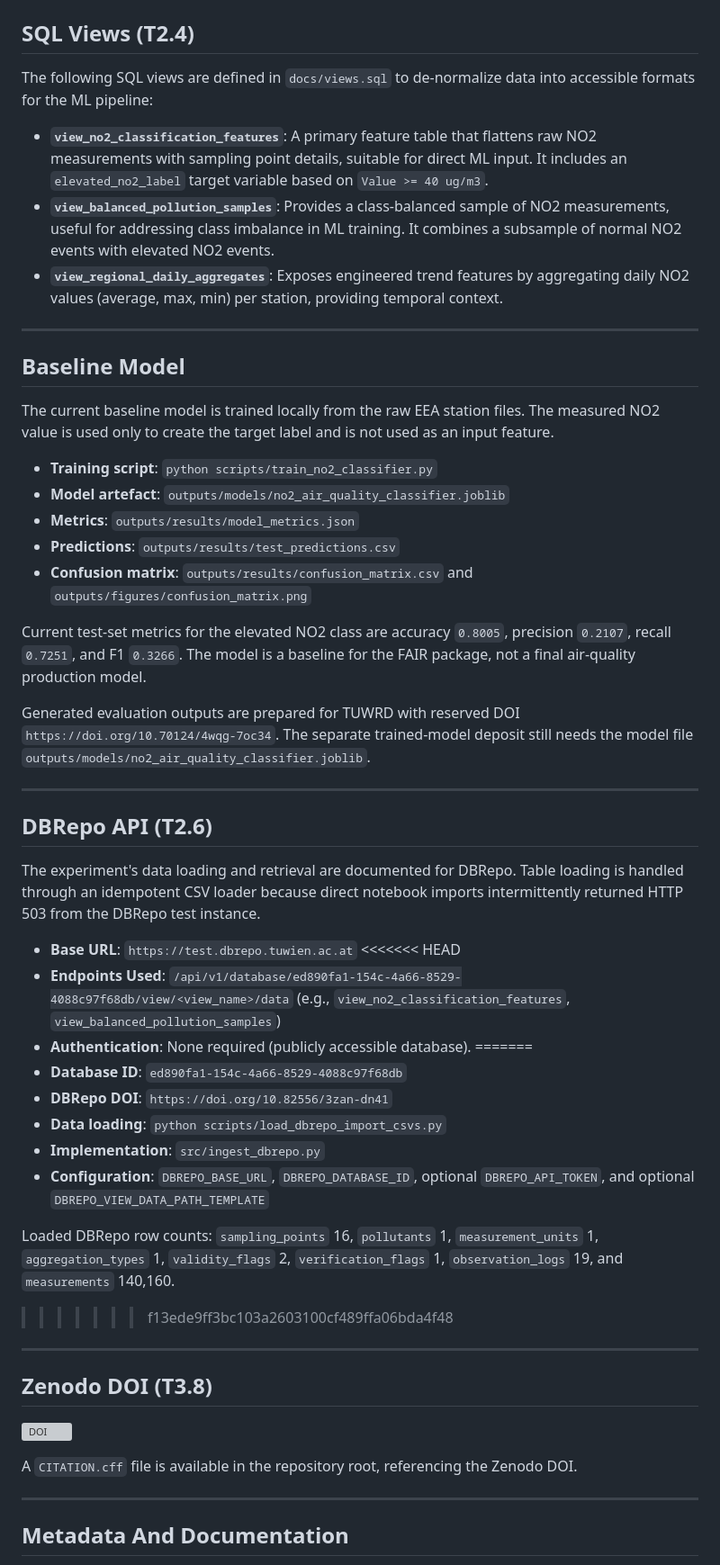
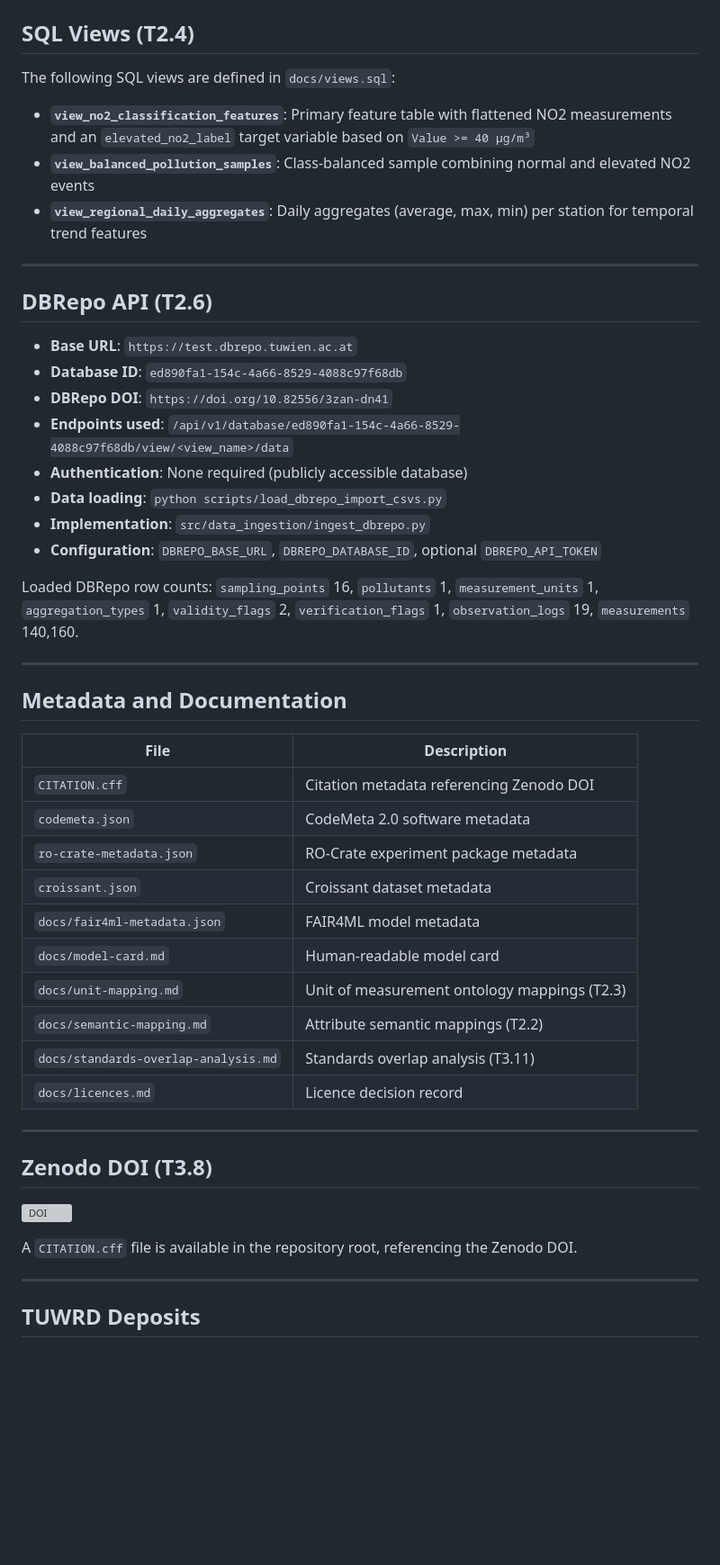
Before and after one commit to tayyabsajjad3/no2-air-quality-classification-austria, a Markdown page: README.md, the part around one of its changes. Shown at 90% size. Rendered like a GitHub page; blank space fills up the shorter version; grey boxes are pictures that could not be loaded.

```diff
--- a/README.md
+++ b/README.md
@@ -95,46 +190,42 @@ Input data from the European Environment Agency is reused under the CC BY 4.0 li
 ## SQL Views (T2.4)
 
-The following SQL views are defined in `docs/views.sql` to de-normalize data into accessible formats for the ML pipeline:
+The following SQL views are defined in `docs/views.sql`:
 
-*   **`view_no2_classification_features`**: A primary feature table that flattens raw NO2 measurements with sampling point details, suitable for direct ML input. It includes an `elevated_no2_label` target variable based on `Value >= 40 ug/m3`.
-*   **`view_balanced_pollution_samples`**: Provides a class-balanced sample of NO2 measurements, useful for addressing class imbalance in ML training. It combines a subsample of normal NO2 events with elevated NO2 events.
-*   **`view_regional_daily_aggregates`**: Exposes engineered trend features by aggregating daily NO2 values (average, max, min) per station, providing temporal context.
-
----
-
-## Baseline Model
-
-The current baseline model is trained locally from the raw EEA station files. The measured NO2 value is used only to create the target label and is not used as an input feature.
-
-*   **Training script**: `python scripts/train_no2_classifier.py`
-*   **Model artefact**: `outputs/models/no2_air_quality_classifier.joblib`
-*   **Metrics**: `outputs/results/model_metrics.json`
-*   **Predictions**: `outputs/results/test_predictions.csv`
-*   **Confusion matrix**: `outputs/results/confusion_matrix.csv` and `outputs/figures/confusion_matrix.png`
-
-Current test-set metrics for the elevated NO2 class are accuracy `0.8005`, precision `0.2107`, recall `0.7251`, and F1 `0.3266`. The model is a baseline for the FAIR package, not a final air-quality production model.
-
-Generated evaluation outputs are prepared for TUWRD with reserved DOI `https://doi.org/10.70124/4wqg-7oc34`. The separate trained-model deposit still needs the model file `outputs/models/no2_air_quality_classifier.joblib`.
+- **`view_no2_classification_features`**: Primary feature table with flattened NO2 measurements and an `elevated_no2_label` target variable based on `Value >= 40 µg/m³`
+- **`view_balanced_pollution_samples`**: Class-balanced sample combining normal and elevated NO2 events
+- **`view_regional_daily_aggregates`**: Daily aggregates (average, max, min) per station for temporal trend features
 
 ---
 
 ## DBRepo API (T2.6)
 
-The experiment's data loading and retrieval are documented for DBRepo. Table loading is handled through an idempotent CSV loader because direct notebook imports intermittently returned HTTP 503 from the DBRepo test instance.
+- **Base URL**: `https://test.dbrepo.tuwien.ac.at`
+- **Database ID**: `ed890fa1-154c-4a66-8529-4088c97f68db`
+- **DBRepo DOI**: `https://doi.org/10.82556/3zan-dn41`
+- **Endpoints used**: `/api/v1/database/ed890fa1-154c-4a66-8529-4088c97f68db/view/<view_name>/data`
+- **Authentication**: None required (publicly accessible database)
+- **Data loading**: `python scripts/load_dbrepo_import_csvs.py`
+- **Implementation**: `src/data_ingestion/ingest_dbrepo.py`
+- **Configuration**: `DBREPO_BASE_URL`, `DBREPO_DATABASE_ID`, optional `DBREPO_API_TOKEN`
 
-*   **Base URL**: `https://test.dbrepo.tuwien.ac.at`
-<<<<<<< HEAD
-*   **Endpoints Used**: `/api/v1/database/ed890fa1-154c-4a66-8529-4088c97f68db/view/<view_name>/data` (e.g., `view_no2_classification_features`, `view_balanced_pollution_samples`)
-*   **Authentication**: None required (publicly accessible database).
-=======
-*   **Database ID**: `ed890fa1-154c-4a66-8529-4088c97f68db`
-*   **DBRepo DOI**: `https://doi.org/10.82556/3zan-dn41`
-*   **Data loading**: `python scripts/load_dbrepo_import_csvs.py`
-*   **Implementation**: `src/ingest_dbrepo.py`
-*   **Configuration**: `DBREPO_BASE_URL`, `DBREPO_DATABASE_ID`, optional `DBREPO_API_TOKEN`, and optional `DBREPO_VIEW_DATA_PATH_TEMPLATE`
+Loaded DBRepo row counts: `sampling_points` 16, `pollutants` 1, `measurement_units` 1, `aggregation_types` 1, `validity_flags` 2, `verification_flags` 1, `observation_logs` 19, `measurements` 140,160.
 
-Loaded DBRepo row counts: `sampling_points` 16, `pollutants` 1, `measurement_units` 1, `aggregation_types` 1, `validity_flags` 2, `verification_flags` 1, `observation_logs` 19, and `measurements` 140,160.
->>>>>>> f13ede9ff3bc103a2603100cf489ffa06bda4f48
+---
+
+## Metadata and Documentation
+
+| File | Description |
+|------|-------------|
+| `CITATION.cff` | Citation metadata referencing Zenodo DOI |
+| `codemeta.json` | CodeMeta 2.0 software metadata |
+| `ro-crate-metadata.json` | RO-Crate experiment package metadata |
+| `croissant.json` | Croissant dataset metadata |
+| `docs/fair4ml-metadata.json` | FAIR4ML model metadata |
+| `docs/model-card.md` | Human-readable model card |
+| `docs/unit-mapping.md` | Unit of measurement ontology mappings (T2.3) |
+| `docs/semantic-mapping.md` | Attribute semantic mappings (T2.2) |
+| `docs/standards-overlap-analysis.md` | Standards overlap analysis (T3.11) |
+| `docs/licences.md` | Licence decision record |
 
 ---
 
@@ -146,5 +237,5 @@ A `CITATION.cff` file is available in the repository root, referencing the Zenod
 
 ---
 
-## Metadata And Documentation
+## TUWRD Deposits
 
```
Also changed, not shown: other parts of README.md (+164 -80 lines).
